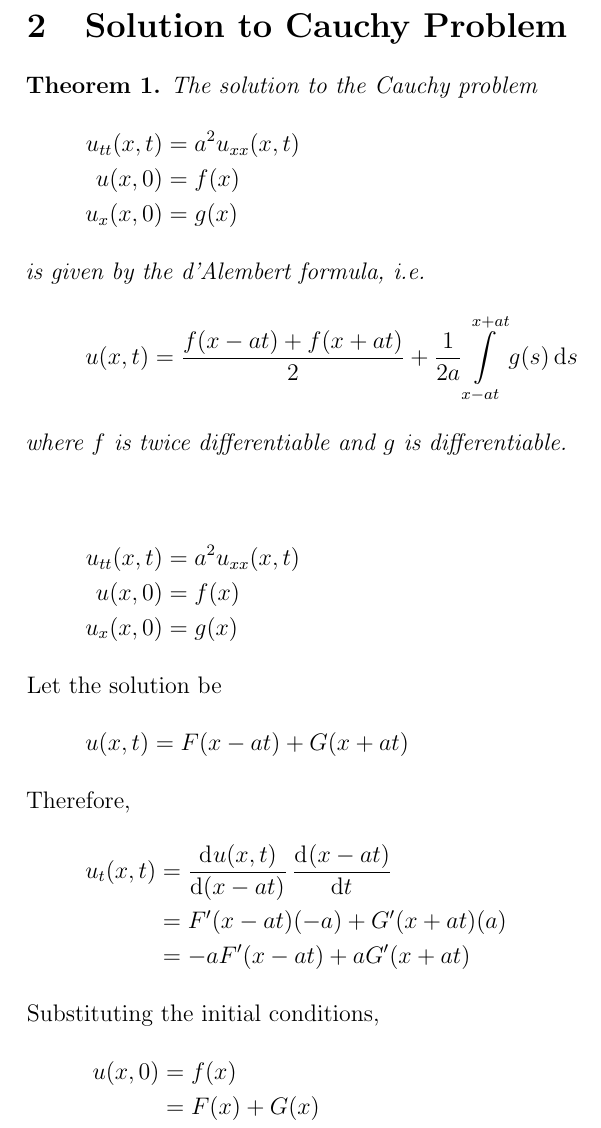
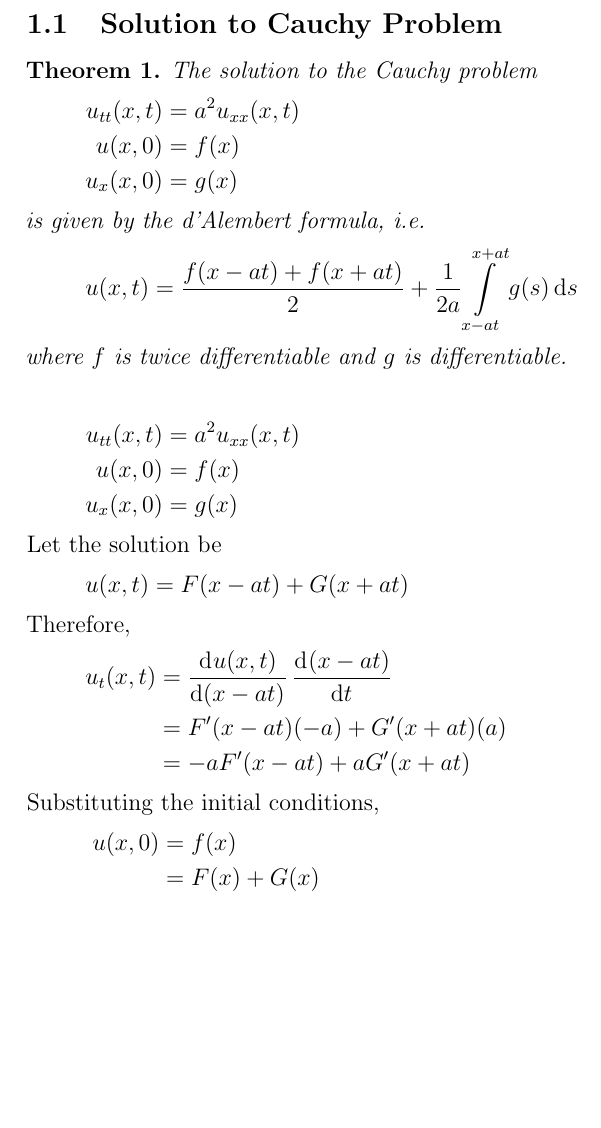
Before and after one commit to aakashjog/Partial-Differential-Equations, a LaTeX document (Notes/Notes.tex): part of page 6 of 7, cut so that both start at the same text, the shorter picture padded with empty space. Compiled offline with pdfLaTeX.

Commit message:
Structuring corrected

```diff
--- a/Notes/Notes.tex
+++ b/Notes/Notes.tex
@@ -187,7 +187,7 @@ E-mail: \href{mailto:yakubov@post.tau.ac.il}{yakubov@post.tau.ac.il}\\
 	where $F$ and $G$ are functions of a single variable, and are differentiable twice.
 \end{definition}
 
-\section{Solution to Cauchy Problem}
+\subsection{Solution to Cauchy Problem}
 
 \begin{theorem}
 	The solution to the Cauchy problem
```
